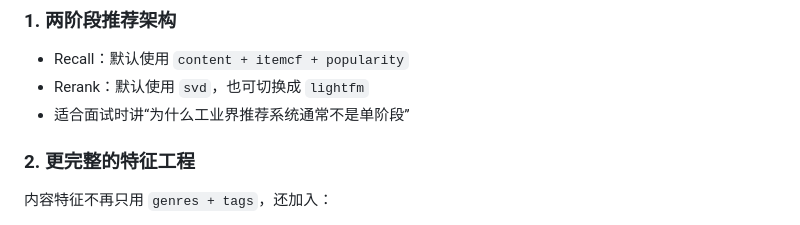
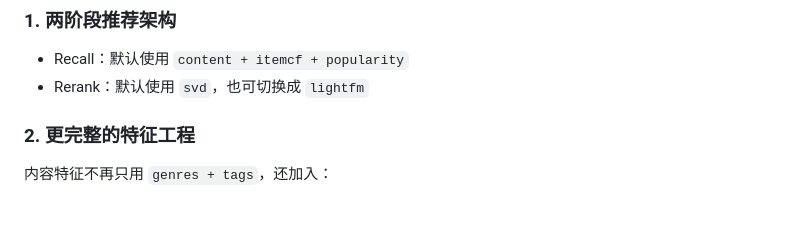
Before and after one commit to WangSenJie/MovieLens-20M, a Markdown page: README.md, the part around the change. GitHub-like rendering.

```diff
--- a/README.md
+++ b/README.md
@@ -68,7 +68,6 @@ movielens_recsys/
 
 - Recall：默认使用 `content + itemcf + popularity`
 - Rerank：默认使用 `svd`，也可切换成 `lightfm`
-- 适合面试时讲“为什么工业界推荐系统通常不是单阶段”
 
 ### 2. 更完整的特征工程
 
```
